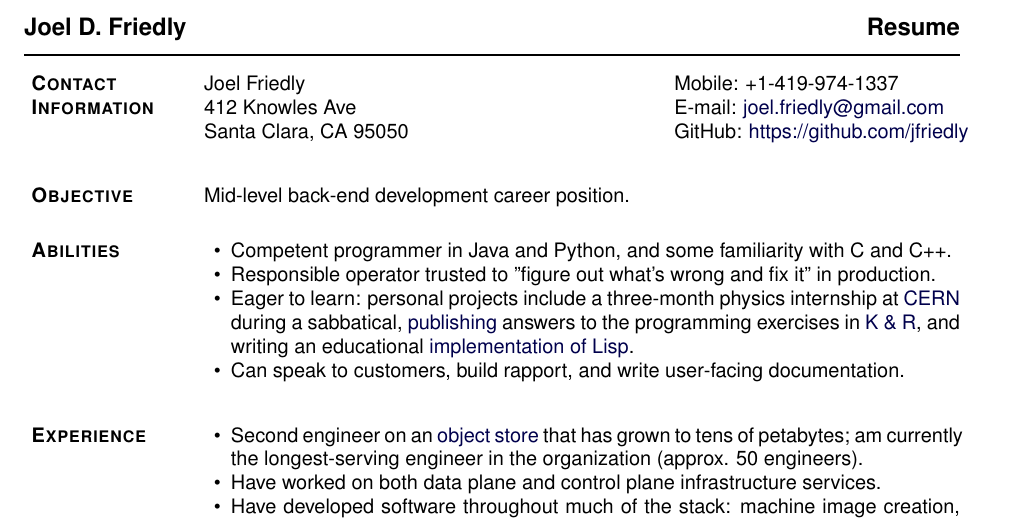
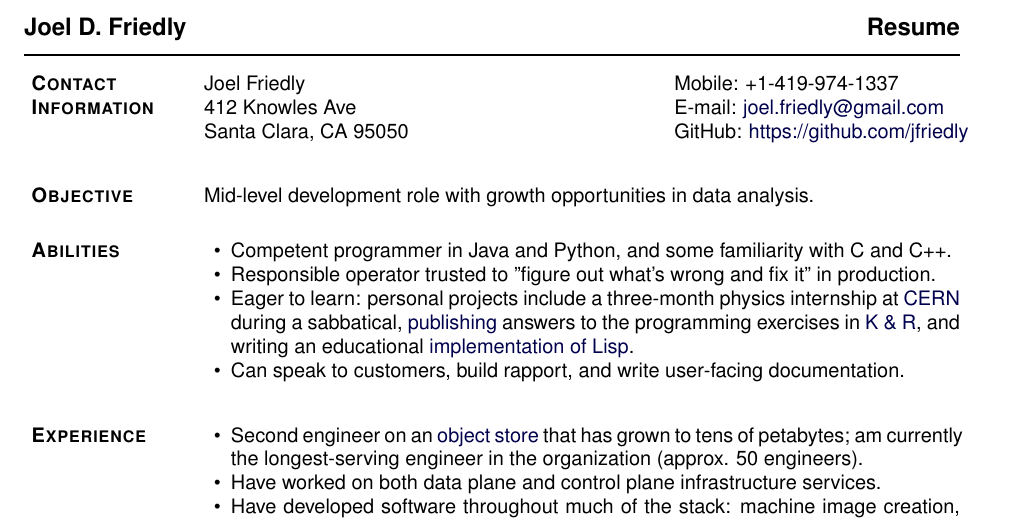
Before and after one commit to jfriedly/resume-cv, a LaTeX CV (resume.tex): part of the page, cut so that both start at the same text. Compiled offline with pdfLaTeX.

Commit message:
Customize objective for Looker

```diff
--- a/resume.tex
+++ b/resume.tex
@@ -290,7 +290,7 @@ Santa Clara, CA 95050  & \textit{GitHub:} \href{https://github.com/jfriedly}{htt
 
 \section{\textbf{Objective}}
 
-Mid-level back-end development career position.
+Mid-level development role with growth opportunities in data analysis.
 \blankline
 
 \section{\textbf{Abilities}}
```
Also changed, not shown: resume.pdf.
